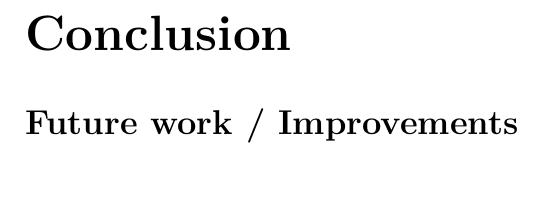
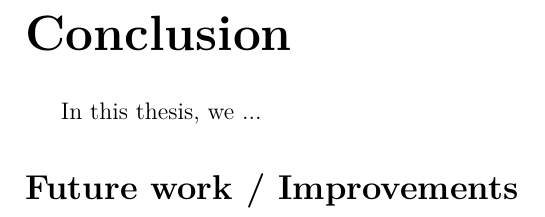
Before and after one commit to davidruda/Traffic-Signal-Optimization, a LaTeX thesis (thesis/thesis.tex, which reads thesis/epilog.tex, thesis/metadata.tex): part of page 31 of 35, cut so that both start at the same text, the shorter picture padded with empty space. Compiled offline with XeLaTeX.

Commit message:
Update thesis

```diff
--- a/thesis/epilog.tex
+++ b/thesis/epilog.tex
@@ -1,5 +1,7 @@
 \chapter*{Conclusion}
 \addcontentsline{toc}{chapter}{Conclusion}
 
+In this thesis, we ...
+
 \section*{Future work / Improvements}
 % \addcontentsline{toc}{section}{Future work / Improvements}
--- a/thesis/metadata.tex
+++ b/thesis/metadata.tex
@@ -53,7 +53,7 @@ Computational resources were provided by the e-INFRA CZ project (ID:90254), supp
 % Abstract (recommended length around 80-200 words; this is not a copy of your thesis assignment!)
 \def\Abstract{
 As cities grow and traffic congestion worsens, traffic signal optimization becomes an increasingly important real-world problem for ensuring efficient urban mobility.
-This thesis explores a simplified version of the problem, originally presented in the Google Hash Code competition.
+This thesis explores a simplified version of this problem, originally presented in the Google Hash Code competition.
 The task involves optimizing the schedules of traffic lights at city intersections to maximize the number of cars reaching their destinations before a deadline, while minimizing the overall time spent in traffic.
 We develop a fast and efficient simulator to evaluate solutions for the task.
 We then integrate this simulator into an optimization pipeline with three heuristic algorithms: Genetic Algorithm, Hill Climbing, and Simulated Annealing. We experimentally compare these algorithms on the provided datasets, achieving new best scores on two datasets.
```
